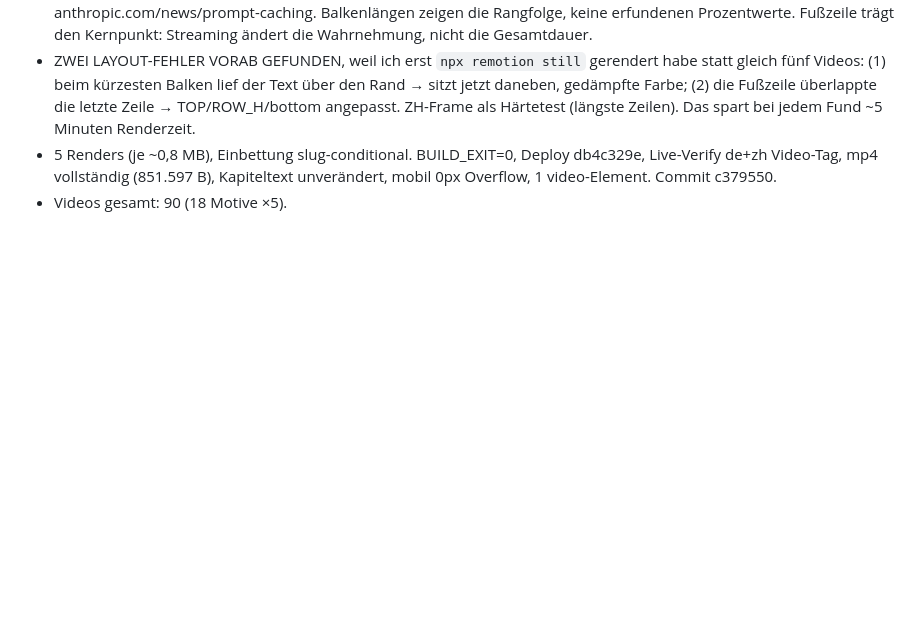
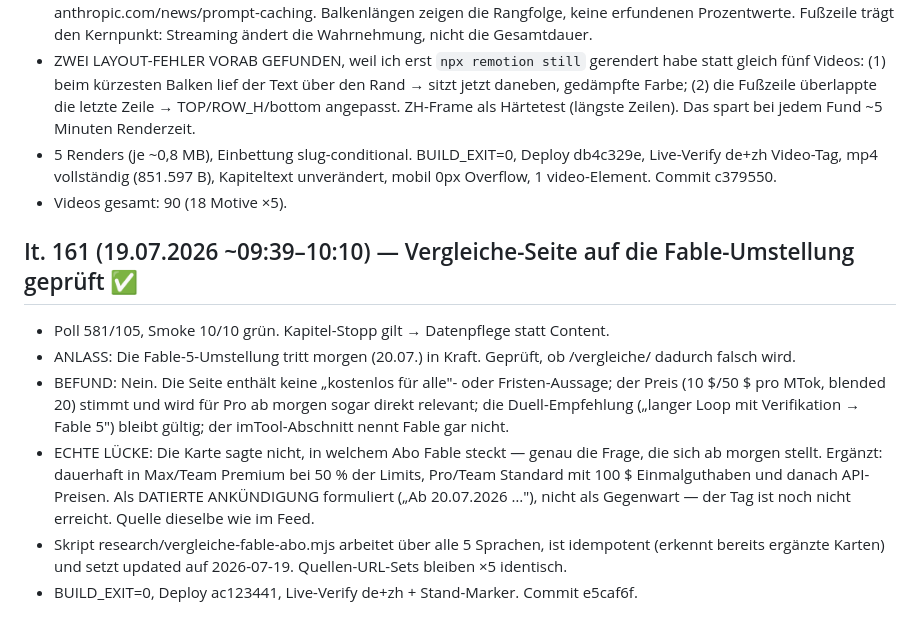
Before and after one commit to MarvinRey7879/promptgarden, a Markdown page: loops/HISTORY.md, the part around the change. Drawn GitHub-style; blank space fills up the shorter version.

Commit message:
HISTORY: It. 161 (Vergleiche-Datenpflege Fable)
Co-Authored-By: Claude Fable 5 <noreply@anthropic.com>

```diff
--- a/loops/HISTORY.md
+++ b/loops/HISTORY.md
@@ -843,3 +843,11 @@ Reihenfolge: It. 67 Admin-V2 → It. 68 Detail-Toggle-Feature + erste bodyDetail
 - ZWEI LAYOUT-FEHLER VORAB GEFUNDEN, weil ich erst `npx remotion still` gerendert habe statt gleich fünf Videos: (1) beim kürzesten Balken lief der Text über den Rand → sitzt jetzt daneben, gedämpfte Farbe; (2) die Fußzeile überlappte die letzte Zeile → TOP/ROW_H/bottom angepasst. ZH-Frame als Härtetest (längste Zeilen). Das spart bei jedem Fund ~5 Minuten Renderzeit.
 - 5 Renders (je ~0,8 MB), Einbettung slug-conditional. BUILD_EXIT=0, Deploy db4c329e, Live-Verify de+zh Video-Tag, mp4 vollständig (851.597 B), Kapiteltext unverändert, mobil 0px Overflow, 1 video-Element. Commit c379550.
 - Videos gesamt: 90 (18 Motive ×5).
+
+## It. 161 (19.07.2026 ~09:39–10:10) — Vergleiche-Seite auf die Fable-Umstellung geprüft ✅
+- Poll 581/105, Smoke 10/10 grün. Kapitel-Stopp gilt → Datenpflege statt Content.
+- ANLASS: Die Fable-5-Umstellung tritt morgen (20.07.) in Kraft. Geprüft, ob /vergleiche/ dadurch falsch wird.
+- BEFUND: Nein. Die Seite enthält keine „kostenlos für alle"- oder Fristen-Aussage; der Preis (10 $/50 $ pro MTok, blended 20) stimmt und wird für Pro ab morgen sogar direkt relevant; die Duell-Empfehlung („langer Loop mit Verifikation → Fable 5") bleibt gültig; der imTool-Abschnitt nennt Fable gar nicht.
+- ECHTE LÜCKE: Die Karte sagte nicht, in welchem Abo Fable steckt — genau die Frage, die sich ab morgen stellt. Ergänzt: dauerhaft in Max/Team Premium bei 50 % der Limits, Pro/Team Standard mit 100 $ Einmalguthaben und danach API-Preisen. Als DATIERTE ANKÜNDIGUNG formuliert („Ab 20.07.2026 …"), nicht als Gegenwart — der Tag ist noch nicht erreicht. Quelle dieselbe wie im Feed.
+- Skript research/vergleiche-fable-abo.mjs arbeitet über alle 5 Sprachen, ist idempotent (erkennt bereits ergänzte Karten) und setzt updated auf 2026-07-19. Quellen-URL-Sets bleiben ×5 identisch.
+- BUILD_EXIT=0, Deploy ac123441, Live-Verify de+zh + Stand-Marker. Commit e5caf6f.
```
